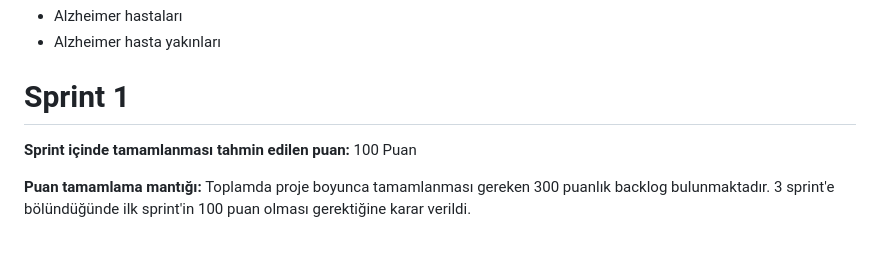
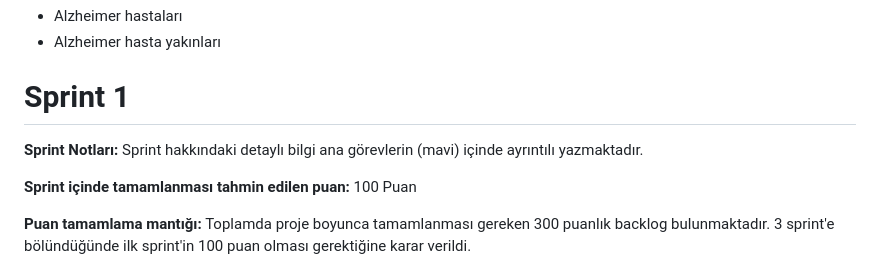
Before and after one commit to CansuMus/AlzheimerDostu-QUA, a Markdown page: README.md, the part around the change. Rendered like a GitHub page; blank space fills up the shorter version.

```diff
--- a/README.md
+++ b/README.md
@@ -47,6 +47,9 @@ Genel olarak, Alzheimer Dostu uygulaması Alzheimer hastalarının ve yakınlar
 
 
 # Sprint 1
+
+**Sprint Notları:** Sprint hakkındaki detaylı bilgi ana görevlerin (mavi) içinde ayrıntılı yazmaktadır.
+
 **Sprint içinde tamamlanması tahmin edilen puan:** 100 Puan
 
 **Puan tamamlama mantığı:** Toplamda proje boyunca tamamlanması gereken 300 puanlık backlog bulunmaktadır. 3 sprint'e bölündüğünde ilk sprint'in 100 puan olması gerektiğine karar verildi.
```
